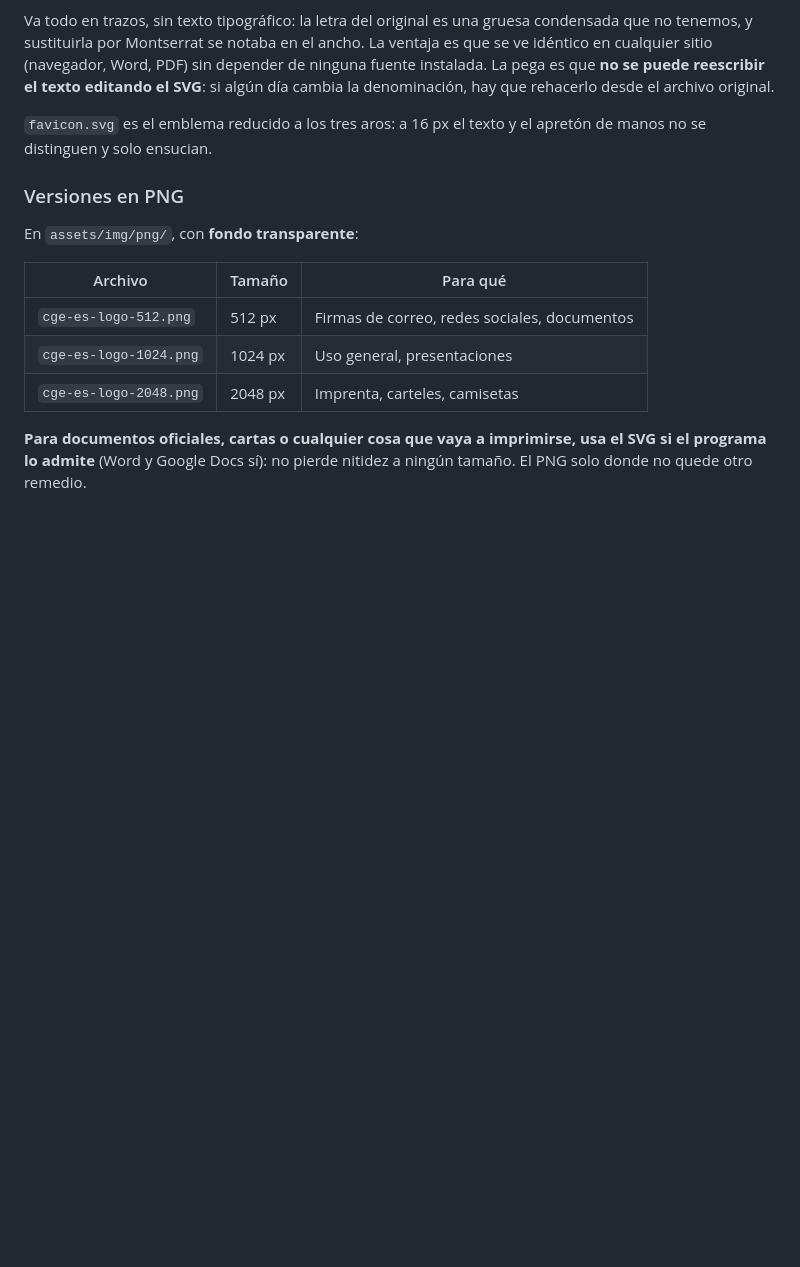
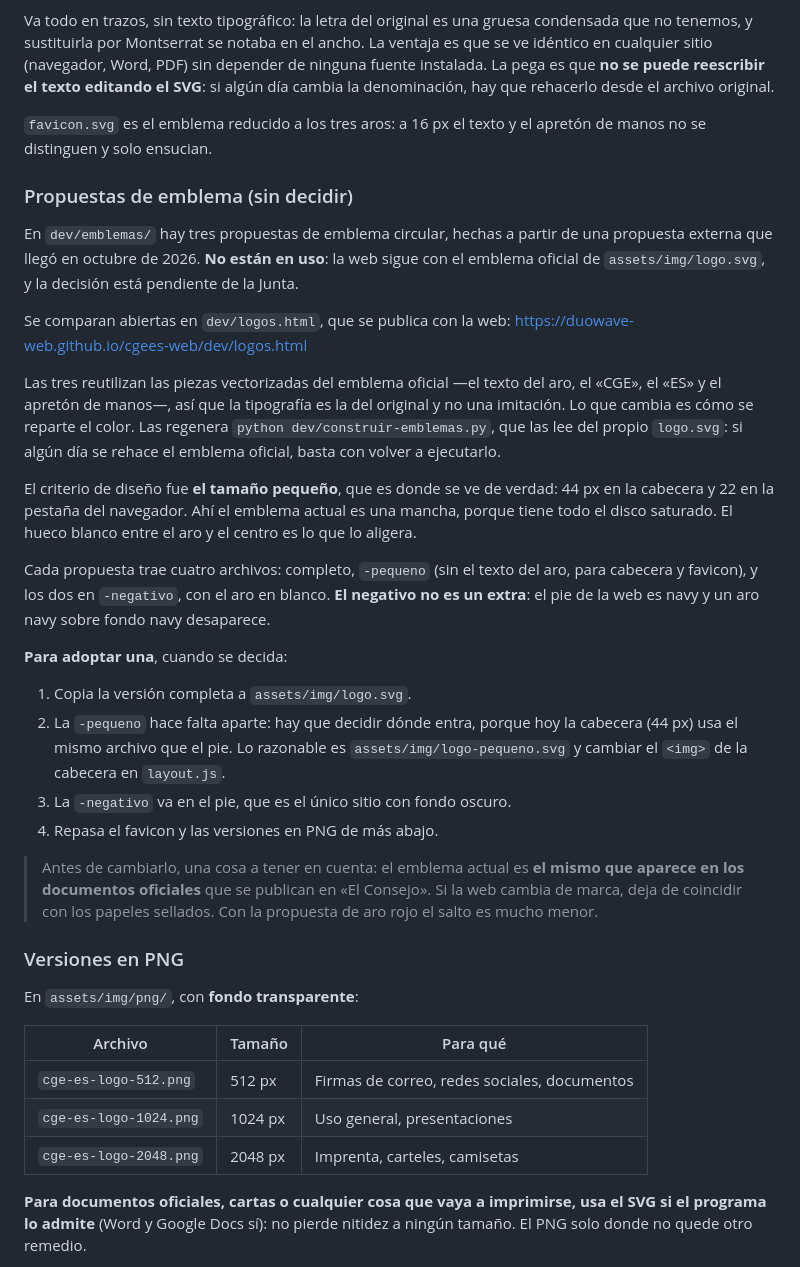
Before and after one commit to duowave-web/cgees-web, a Markdown page: README.md, the part around the change. GitHub-like rendering; blank space fills up the shorter version.

Commit message:
README: dónde están las propuestas de emblema y qué hacer con ellas
La decisión queda para la Junta, así que conviene que no haya que
reconstruir el razonamiento dentro de tres meses: dónde están, cómo se
regeneran, por qué el criterio fue el tamaño pequeño, y los cuatro pasos
para adoptar una. Con el aviso de que el emblema actual es el mismo que
llevan los documentos sellados.

Co-Authored-By: Claude Opus 5 <noreply@anthropic.com>

```diff
--- a/README.md
+++ b/README.md
@@ -651,6 +651,41 @@ que rehacerlo desde el archivo original.
 `favicon.svg` es el emblema reducido a los tres aros: a 16 px el texto y el apretón de manos no
 se distinguen y solo ensucian.
 
+### Propuestas de emblema (sin decidir)
+
+En `dev/emblemas/` hay tres propuestas de emblema circular, hechas a partir de una propuesta
+externa que llegó en octubre de 2026. **No están en uso**: la web sigue con el emblema oficial
+de `assets/img/logo.svg`, y la decisión está pendiente de la Junta.
+
+Se comparan abiertas en `dev/logos.html`, que se publica con la web:
+<https://duowave-web.github.io/cgees-web/dev/logos.html>
+
+Las tres reutilizan las piezas vectorizadas del emblema oficial —el texto del aro, el «CGE», el
+«ES» y el apretón de manos—, así que la tipografía es la del original y no una imitación. Lo que
+cambia es cómo se reparte el color. Las regenera `python dev/construir-emblemas.py`, que las lee
+del propio `logo.svg`: si algún día se rehace el emblema oficial, basta con volver a ejecutarlo.
+
+El criterio de diseño fue **el tamaño pequeño**, que es donde se ve de verdad: 44 px en la
+cabecera y 22 en la pestaña del navegador. Ahí el emblema actual es una mancha, porque tiene
+todo el disco saturado. El hueco blanco entre el aro y el centro es lo que lo aligera.
+
+Cada propuesta trae cuatro archivos: completo, `-pequeno` (sin el texto del aro, para cabecera y
+favicon), y los dos en `-negativo`, con el aro en blanco. **El negativo no es un extra**: el pie
+de la web es navy y un aro navy sobre fondo navy desaparece.
+
+**Para adoptar una**, cuando se decida:
+
+1. Copia la versión completa a `assets/img/logo.svg`.
+2. La `-pequeno` hace falta aparte: hay que decidir dónde entra, porque hoy la cabecera (44 px)
+   usa el mismo archivo que el pie. Lo razonable es `assets/img/logo-pequeno.svg` y cambiar el
+   `<img>` de la cabecera en `layout.js`.
+3. La `-negativo` va en el pie, que es el único sitio con fondo oscuro.
+4. Repasa el favicon y las versiones en PNG de más abajo.
+
+> Antes de cambiarlo, una cosa a tener en cuenta: el emblema actual es **el mismo que aparece en
+> los documentos oficiales** que se publican en «El Consejo». Si la web cambia de marca, deja de
+> coincidir con los papeles sellados. Con la propuesta de aro rojo el salto es mucho menor.
+
 ### Versiones en PNG
 
 En `assets/img/png/`, con **fondo transparente**:
```
